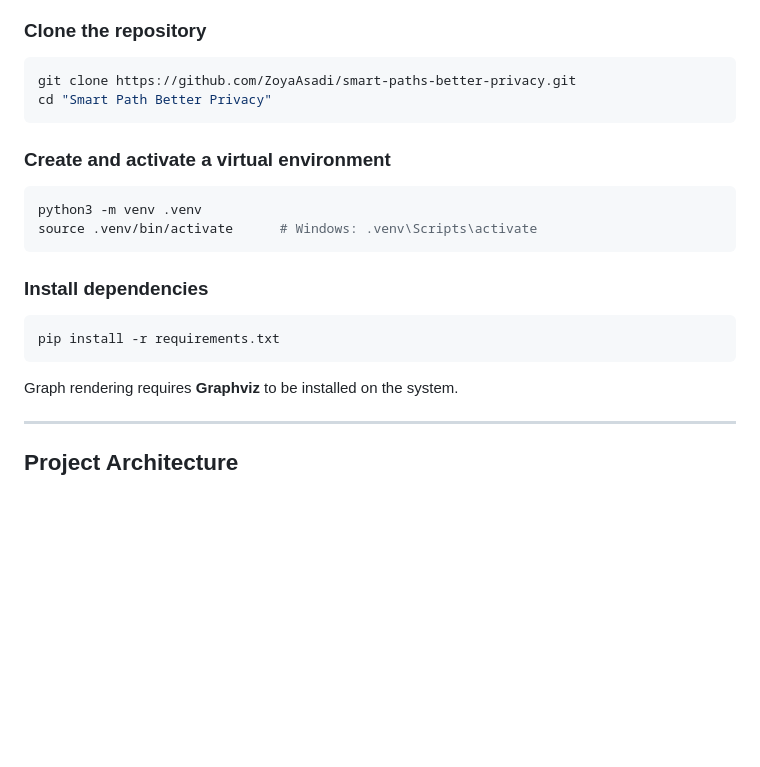
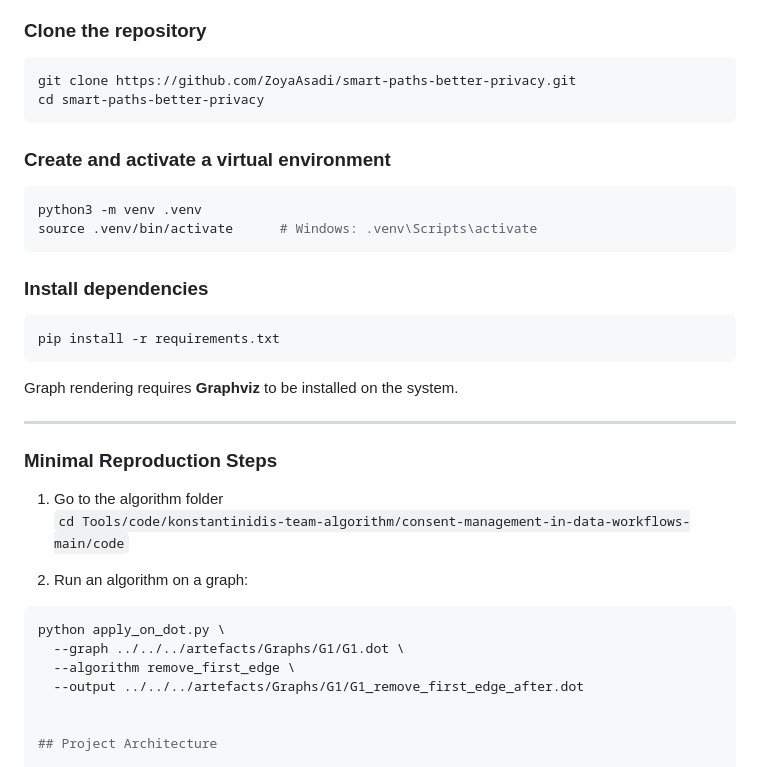
Before and after one commit to ZoyaAsadi/smart-paths-better-privacy, a Markdown page: README.md, the part around the change. GitHub-like rendering; blank space fills up the shorter version.

Commit message:
Update README with reproduction steps for algorithms
Added minimal reproduction steps for running an algorithm on a graph.

````diff
--- a/README.md
+++ b/README.md
@@ -33,7 +33,7 @@ The README focuses on **technical setup, execution, and artefact structure**.
 
 ```bash
 git clone https://github.com/ZoyaAsadi/smart-paths-better-privacy.git
-cd "Smart Path Better Privacy"
+cd smart-paths-better-privacy
 ```
 
 ### Create and activate a virtual environment
@@ -52,6 +52,18 @@ pip install -r requirements.txt
 Graph rendering requires **Graphviz** to be installed on the system.
 
 ---
+### Minimal Reproduction Steps
+
+1. Go to the algorithm folder
+   `cd Tools/code/konstantinidis-team-algorithm/consent-management-in-data-workflows-main/code`
+
+2. Run an algorithm on a graph:
+```bash
+python apply_on_dot.py \
+  --graph ../../../artefacts/Graphs/G1/G1.dot \
+  --algorithm remove_first_edge \
+  --output ../../../artefacts/Graphs/G1/G1_remove_first_edge_after.dot
+
 
 ## Project Architecture
 
````
